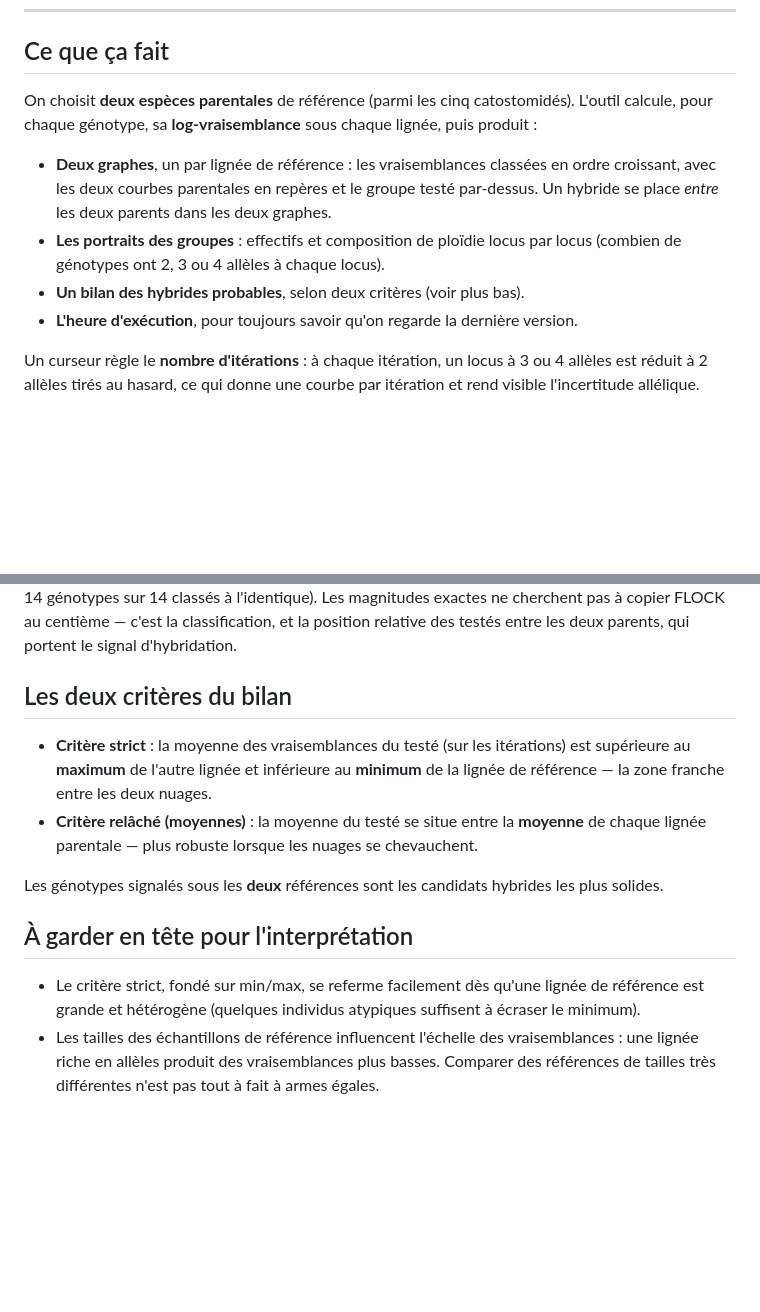
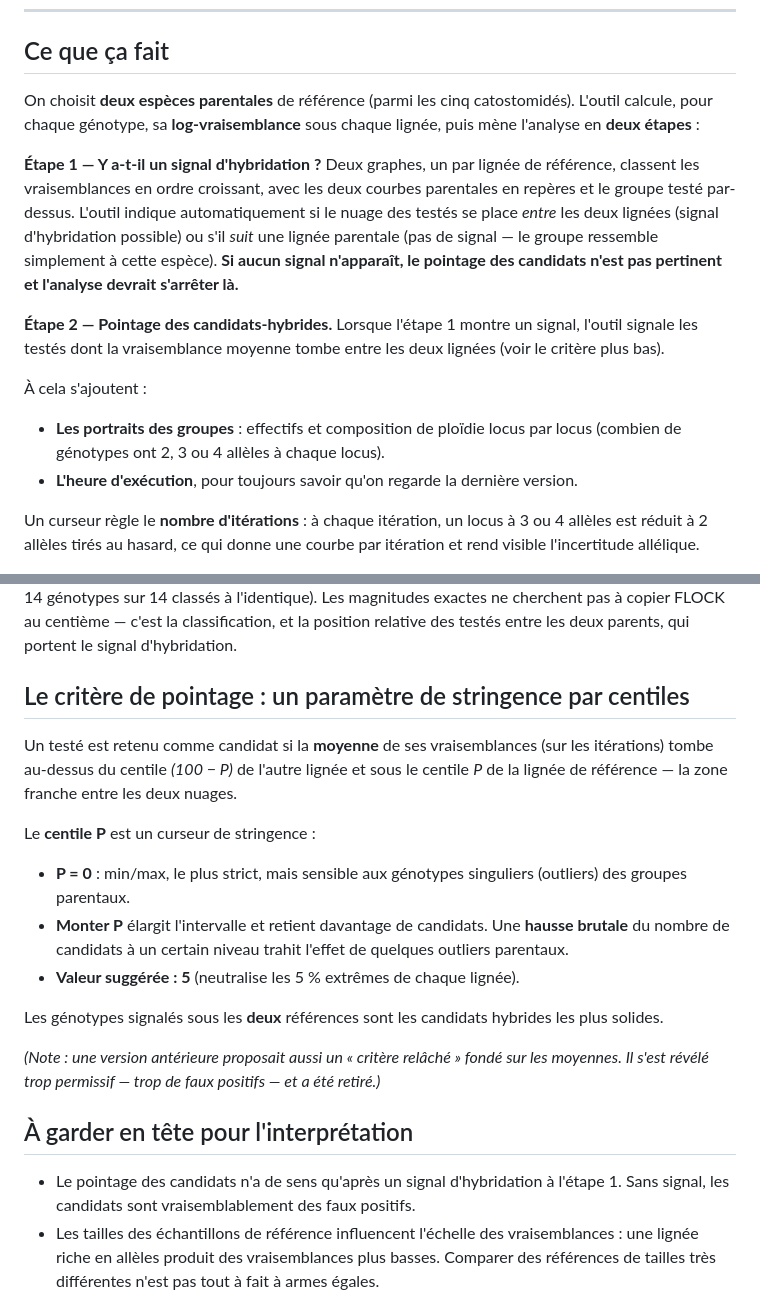
Before and after one commit to nanoeditionsarcheus-web/flock-guichet, a Markdown page: README.md, 2 parts joined by grey strips. Drawn GitHub-style; blank space fills up the shorter version.

```diff
--- a/README.md
+++ b/README.md
@@ -8,11 +8,17 @@ Un outil qui compare des génotypes « testés » à deux lignées parentales de
 
 ## Ce que ça fait
 
-On choisit **deux espèces parentales** de référence (parmi les cinq catostomidés). L'outil calcule, pour chaque génotype, sa **log-vraisemblance** sous chaque lignée, puis produit :
+On choisit **deux espèces parentales** de référence (parmi les cinq catostomidés). L'outil calcule, pour chaque génotype, sa **log-vraisemblance** sous chaque lignée, puis mène l'analyse en **deux étapes** :
 
-- **Deux graphes**, un par lignée de référence : les vraisemblances classées en ordre croissant, avec les deux courbes parentales en repères et le groupe testé par-dessus. Un hybride se place *entre* les deux parents dans les deux graphes.
+**Étape 1 — Y a-t-il un signal d'hybridation ?**
+Deux graphes, un par lignée de référence, classent les vraisemblances en ordre croissant, avec les deux courbes parentales en repères et le groupe testé par-dessus. L'outil indique automatiquement si le nuage des testés se place *entre* les deux lignées (signal d'hybridation possible) ou s'il *suit* une lignée parentale (pas de signal — le groupe ressemble simplement à cette espèce). **Si aucun signal n'apparaît, le pointage des candidats n'est pas pertinent et l'analyse devrait s'arrêter là.**
+
+**Étape 2 — Pointage des candidats-hybrides.**
+Lorsque l'étape 1 montre un signal, l'outil signale les testés dont la vraisemblance moyenne tombe entre les deux lignées (voir le critère plus bas).
+
+À cela s'ajoutent :
+
 - **Les portraits des groupes** : effectifs et composition de ploïdie locus par locus (combien de génotypes ont 2, 3 ou 4 allèles à chaque locus).
-- **Un bilan des hybrides probables**, selon deux critères (voir plus bas).
 - **L'heure d'exécution**, pour toujours savoir qu'on regarde la dernière version.
 
 Un curseur règle le **nombre d'itérations** : à chaque itération, un locus à 3 ou 4 allèles est réduit à 2 allèles tirés au hasard, ce qui donne une courbe par itération et rend visible l'incertitude allélique.
@@ -21,16 +27,23 @@ Un curseur règle le **nombre d'itérations** : à chaque itération, un locus
 
 Vraisemblance multilocus **« à la Paetkau » (1995)** — probabilité de génotype sous Hardy-Weinberg — avec **procédure leave-one-out** et un plancher de **1/(2N+1)** pour les allèles absents d'une lignée, en **log base 10**. Cette méthode reproduit les **classifications** de FLOCK (vérifié sur un jeu de validation : 14 génotypes sur 14 classés à l'identique). Les magnitudes exactes ne cherchent pas à copier FLOCK au centième — c'est la classification, et la position relative des testés entre les deux parents, qui portent le signal d'hybridation.
 
-## Les deux critères du bilan
+## Le critère de pointage : un paramètre de stringence par centiles
 
-- **Critère strict** : la moyenne des vraisemblances du testé (sur les itérations) est supérieure au **maximum** de l'autre lignée et inférieure au **minimum** de la lignée de référence — la zone franche entre les deux nuages.
-- **Critère relâché (moyennes)** : la moyenne du testé se situe entre la **moyenne** de chaque lignée parentale — plus robuste lorsque les nuages se chevauchent.
+Un testé est retenu comme candidat si la **moyenne** de ses vraisemblances (sur les itérations) tombe au-dessus du centile *(100 − P)* de l'autre lignée et sous le centile *P* de la lignée de référence — la zone franche entre les deux nuages.
+
+Le **centile P** est un curseur de stringence :
+
+- **P = 0** : min/max, le plus strict, mais sensible aux génotypes singuliers (outliers) des groupes parentaux.
+- **Monter P** élargit l'intervalle et retient davantage de candidats. Une **hausse brutale** du nombre de candidats à un certain niveau trahit l'effet de quelques outliers parentaux.
+- **Valeur suggérée : 5** (neutralise les 5 % extrêmes de chaque lignée).
 
 Les génotypes signalés sous les **deux** références sont les candidats hybrides les plus solides.
 
+*(Note : une version antérieure proposait aussi un « critère relâché » fondé sur les moyennes. Il s'est révélé trop permissif — trop de faux positifs — et a été retiré.)*
+
 ## À garder en tête pour l'interprétation
 
-- Le critère strict, fondé sur min/max, se referme facilement dès qu'une lignée de référence est grande et hétérogène (quelques individus atypiques suffisent à écraser le minimum).
+- Le pointage des candidats n'a de sens qu'après un signal d'hybridation à l'étape 1. Sans signal, les candidats sont vraisemblablement des faux positifs.
 - Les tailles des échantillons de référence influencent l'échelle des vraisemblances : une lignée riche en allèles produit des vraisemblances plus basses. Comparer des références de tailles très différentes n'est pas tout à fait à armes égales.
 
 ## Vos données restent chez vous
```
